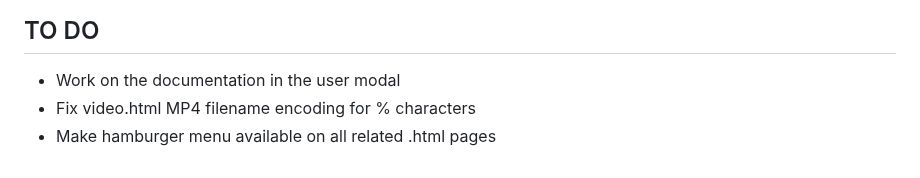
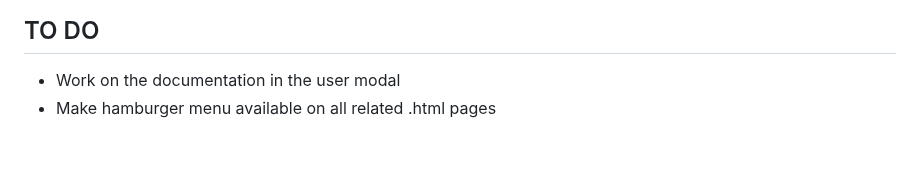
Before and after one commit to pbz134/LocalYT, a Markdown page: README.md, the part around the change. Drawn GitHub-style.

Commit message:
Update TO DO list

```diff
--- a/README.md
+++ b/README.md
@@ -85,5 +85,4 @@ What if I only have the video files and no metadata?
 
 ## TO DO
 - Work on the documentation in the user modal
-- Fix video.html MP4 filename encoding for % characters
 - Make hamburger menu available on all related .html pages
```
